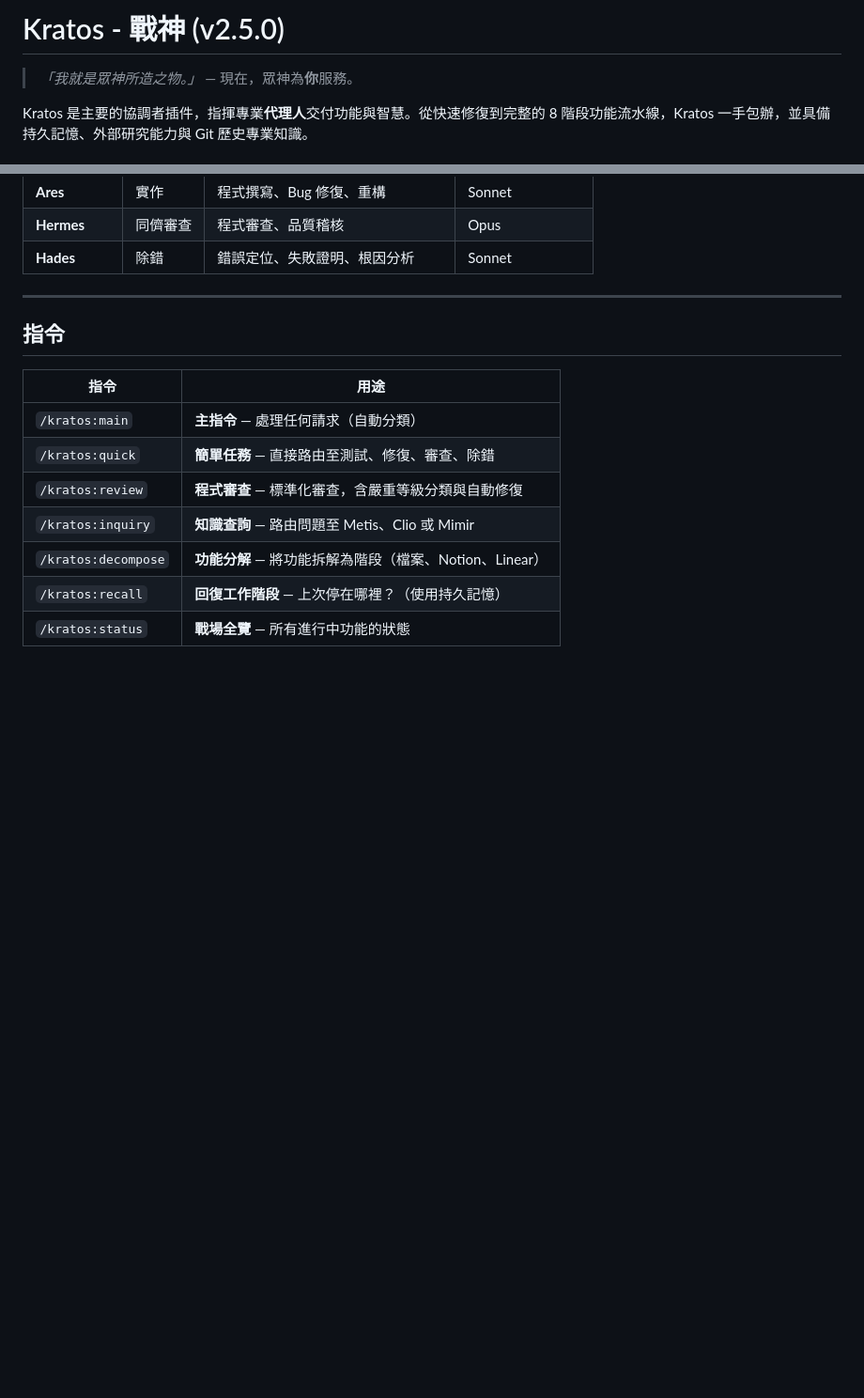
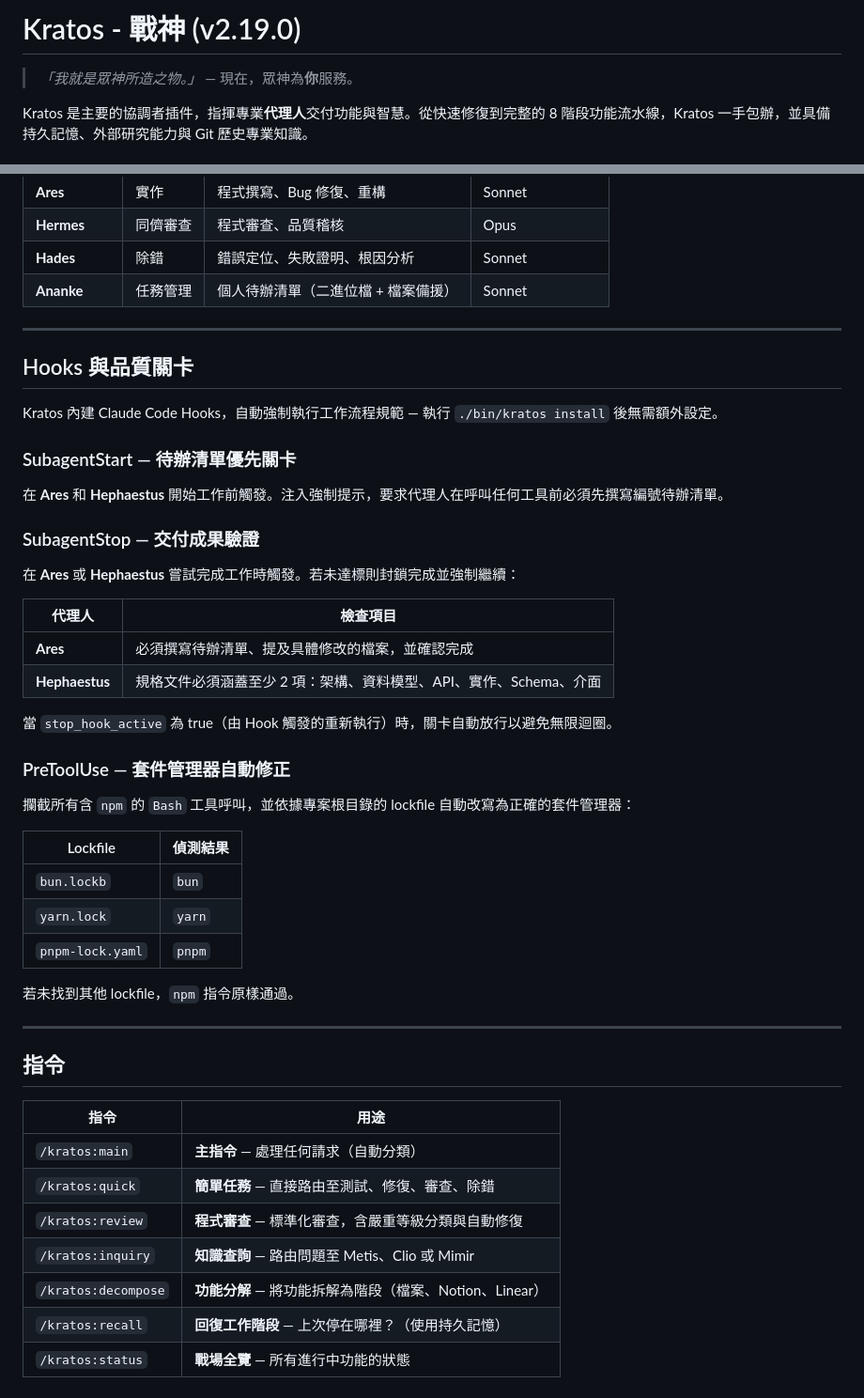
Before and after one commit to LizardLiang/lizard-market, a Markdown page: plugins/kratos/README.zh-TW.md, 2 parts joined by grey strips. Shown at 94% size. Rendered like a GitHub page; blank space fills up the shorter version.

Commit message:
docs(kratos): update zh-TW README with hooks, Ananke, and v2.19.0

```diff
--- a/plugins/kratos/README.zh-TW.md
+++ b/plugins/kratos/README.zh-TW.md
@@ -1,4 +1,4 @@
-# Kratos - 戰神 (v2.5.0)
+# Kratos - 戰神 (v2.19.0)
 
 > *「我就是眾神所造之物。」* — 現在，眾神為**你**服務。
 
@@ -78,6 +78,40 @@ cd plugins/kratos/go && go build -ldflags="-s -w" -o ../bin/kratos ./cmd/kratos
 | **Ares** | 實作 | 程式撰寫、Bug 修復、重構 | Sonnet |
 | **Hermes** | 同儕審查 | 程式審查、品質稽核 | Opus |
 | **Hades** | 除錯 | 錯誤定位、失敗證明、根因分析 | Sonnet |
+| **Ananke** | 任務管理 | 個人待辦清單（二進位檔 + 檔案備援） | Sonnet |
+
+---
+
+## Hooks 與品質關卡
+
+Kratos 內建 Claude Code Hooks，自動強制執行工作流程規範 — 執行 `./bin/kratos install` 後無需額外設定。
+
+### SubagentStart — 待辦清單優先關卡
+
+在 **Ares** 和 **Hephaestus** 開始工作前觸發。注入強制提示，要求代理人在呼叫任何工具前必須先撰寫編號待辦清單。
+
+### SubagentStop — 交付成果驗證
+
+在 **Ares** 或 **Hephaestus** 嘗試完成工作時觸發。若未達標則封鎖完成並強制繼續：
+
+| 代理人 | 檢查項目 |
+|--------|---------|
+| **Ares** | 必須撰寫待辦清單、提及具體修改的檔案，並確認完成 |
+| **Hephaestus** | 規格文件必須涵蓋至少 2 項：架構、資料模型、API、實作、Schema、介面 |
+
+當 `stop_hook_active` 為 true（由 Hook 觸發的重新執行）時，關卡自動放行以避免無限迴圈。
+
+### PreToolUse — 套件管理器自動修正
+
+攔截所有含 `npm` 的 `Bash` 工具呼叫，並依據專案根目錄的 lockfile 自動改寫為正確的套件管理器：
+
+| Lockfile | 偵測結果 |
+|----------|---------|
+| `bun.lockb` | `bun` |
+| `yarn.lock` | `yarn` |
+| `pnpm-lock.yaml` | `pnpm` |
+
+若未找到其他 lockfile，`npm` 指令原樣通過。
 
 ---
 
```
